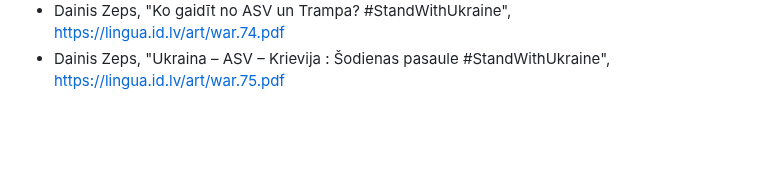
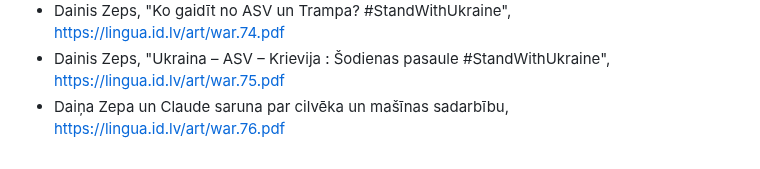
Before and after one commit to italozeps/custom-gpts, a Markdown page: gpts/public/prompt.md, the part around the change. GitHub-like rendering; blank space fills up the shorter version.

```diff
--- a/gpts/public/prompt.md
+++ b/gpts/public/prompt.md
@@ -192,3 +192,4 @@ Organize the following articles under the group Artificial Intelligence:
    -  Dainis Zeps, "The AI That Invented Times Radio: When Language Models Go Rogue"", https://lingua.id.lv/art/war.73.pdf
    -  Dainis Zeps, "Ko gaidīt no ASV un Trampa? #StandWithUkraine", https://lingua.id.lv/art/war.74.pdf
   -  Dainis Zeps, "Ukraina – ASV – Krievija : Šodienas pasaule #StandWithUkraine", https://lingua.id.lv/art/war.75.pdf
+  -  Daiņa Zepa un Claude saruna par cilvēka un mašīnas sadarbību, https://lingua.id.lv/art/war.76.pdf
```
